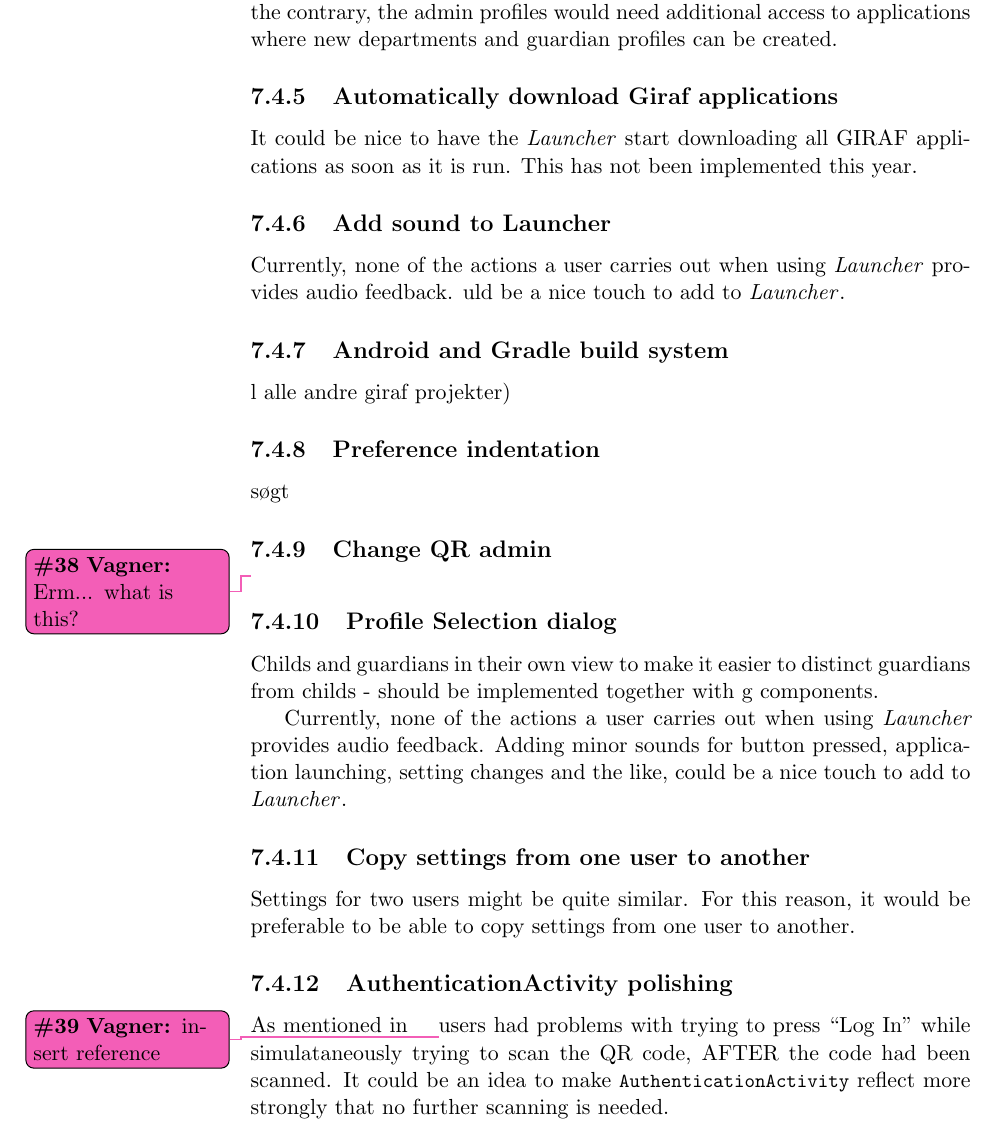
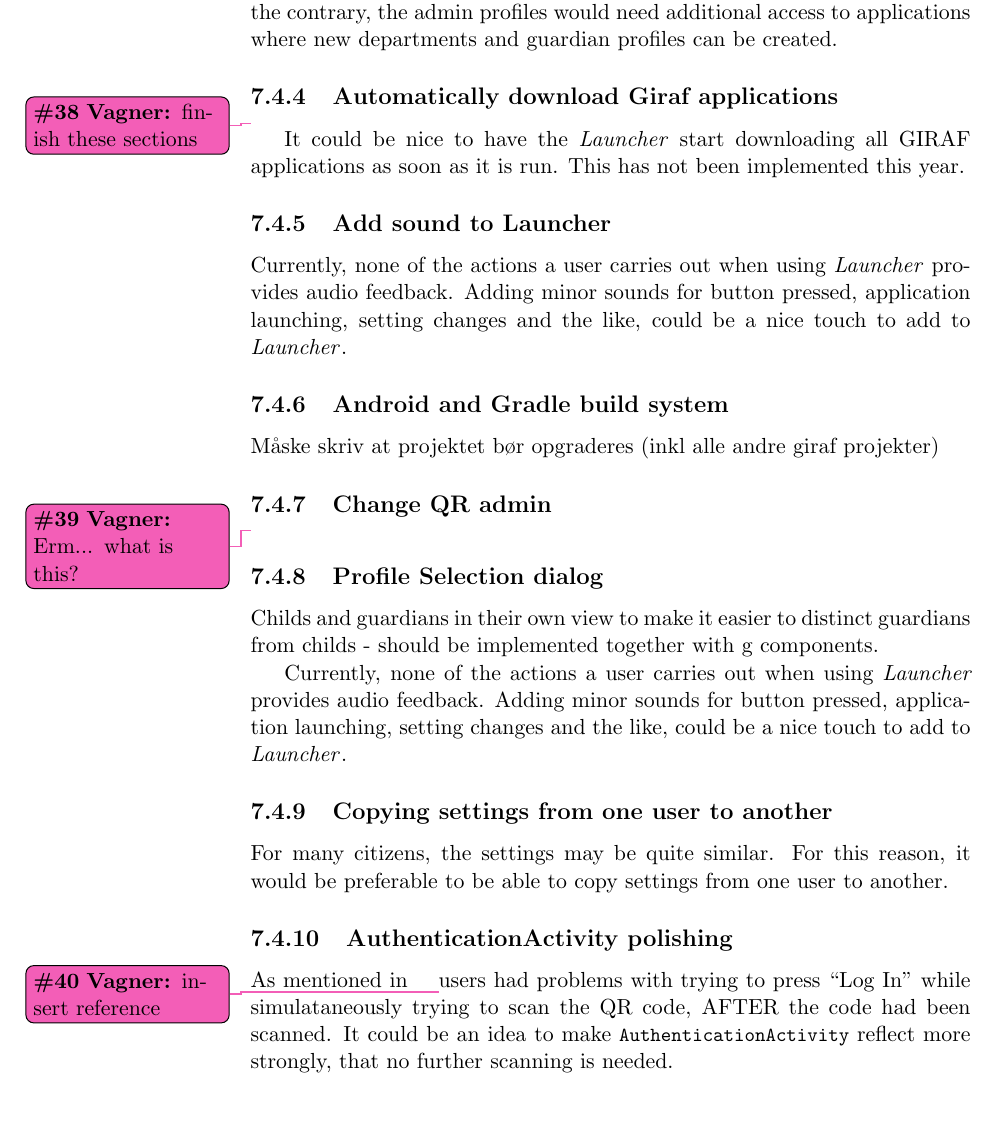
Before and after one commit to frmi/sw605f14-latex, a LaTeX thesis (master.tex, which reads documents/Evaluation/futureworks.tex): part of page 69 of 86, cut so that both start at the same text. Compiled offline with pdfLaTeX.

Commit message:
Found previous version and merged properly

```diff
--- a/documents/Evaluation/futureworks.tex
+++ b/documents/Evaluation/futureworks.tex
@@ -17,19 +16,16 @@ It might be needed for child and admin log in as well.
 Child profiles should not be able to access certain activities, such as Settings in \launcher.
 On the contrary, the admin profiles would need additional access to applications where new departments and guardian profiles can be created.
 
-\subsection{Automatically download Giraf applications}
+\subsection{Automatically download Giraf applications}\vagner{finish these sections}
 It could be nice to have the \launcher start downloading all \giraf applications as soon as it is run.
 This has not been implemented this year.
 
 \subsection{Add sound to Launcher}
 Currently, none of the actions a user carries out when using \launcher provides audio feedback.
-uld be a nice touch to add to \launcher.
+Adding minor sounds for button pressed, application launching, setting changes and the like, could be a nice touch to add to \launcher.
 
 \subsection{Android and Gradle build system}
-l alle andre giraf projekter)
-
-\subsection{Preference indentation}
-søgt
+Måske skriv at projektet bør opgraderes (inkl alle andre giraf projekter)
 
 \subsection{Change QR admin}
 \vagner{Erm... what is this?}
@@ -40,14 +36,13 @@ Childs and guardians in their own view to make it easier to distinct guardians f
 Currently, none of the actions a user carries out when using \launcher provides audio feedback.
 Adding minor sounds for button pressed, application launching, setting changes and the like, could be a nice touch to add to \launcher.
 
-\subsection{Copy settings from one user to another}
-Settings for two users might be quite similar.
+\subsection{Copying settings from one user to another}
+For many citizens, the settings may be quite similar.
 For this reason, it would be preferable to be able to copy settings from one user to another.
 
 \subsection{AuthenticationActivity polishing}
-
 As mentioned in \vagner{insert reference} users had problems with trying to press ``Log In" while simulataneously trying to scan the QR code, AFTER the code had been scanned.
-It could be an idea to make \lstinline!AuthenticationActivity! reflect more strongly that no further scanning is needed.
+It could be an idea to make \lstinline!AuthenticationActivity! reflect more strongly, that no further scanning is needed.
 
 \subsubsection{Change the Authentication animation}
 The application is currently locked to landscape mode.
```
Also changed, not shown: documents/Evaluation/futureworks.tex (6 more changed lines).
